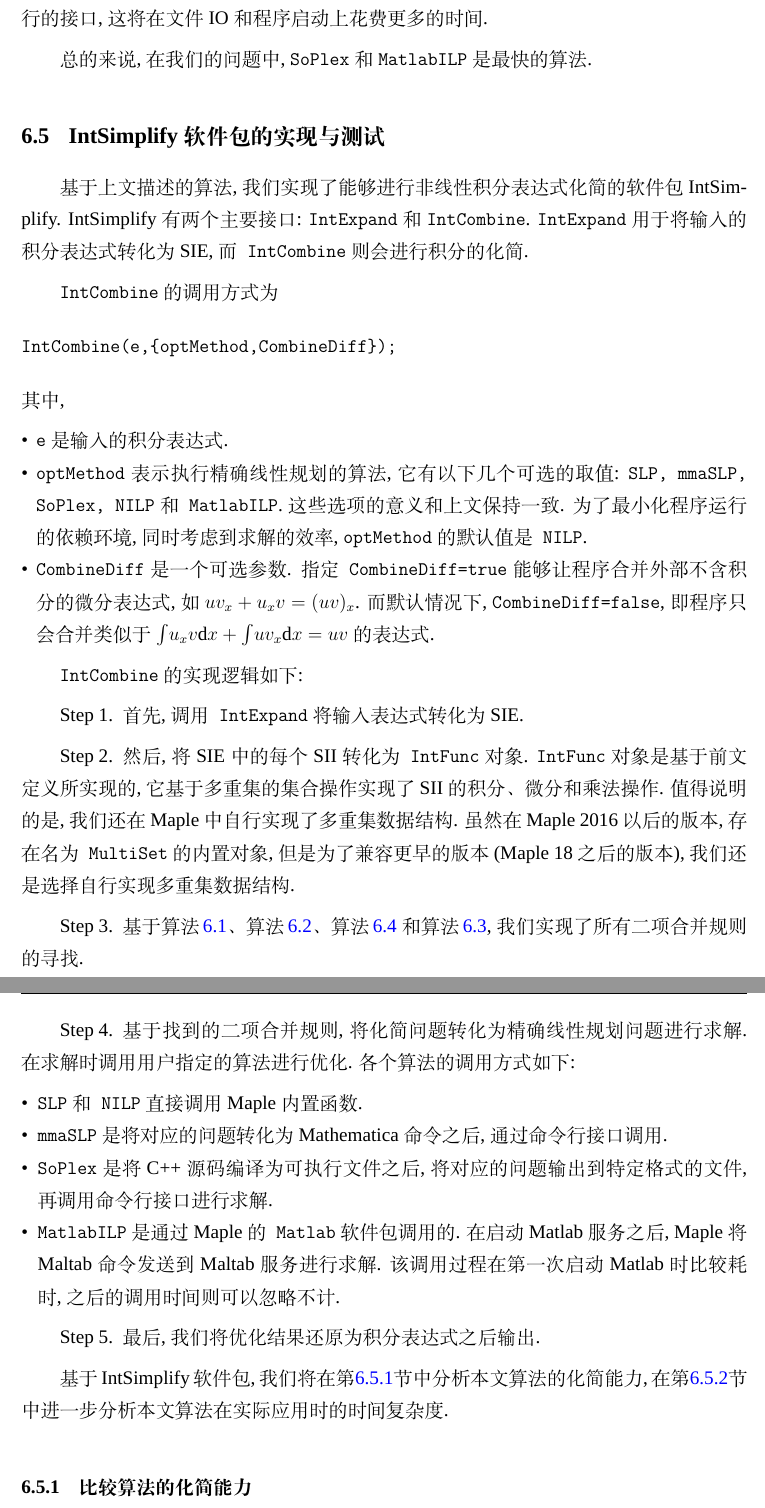
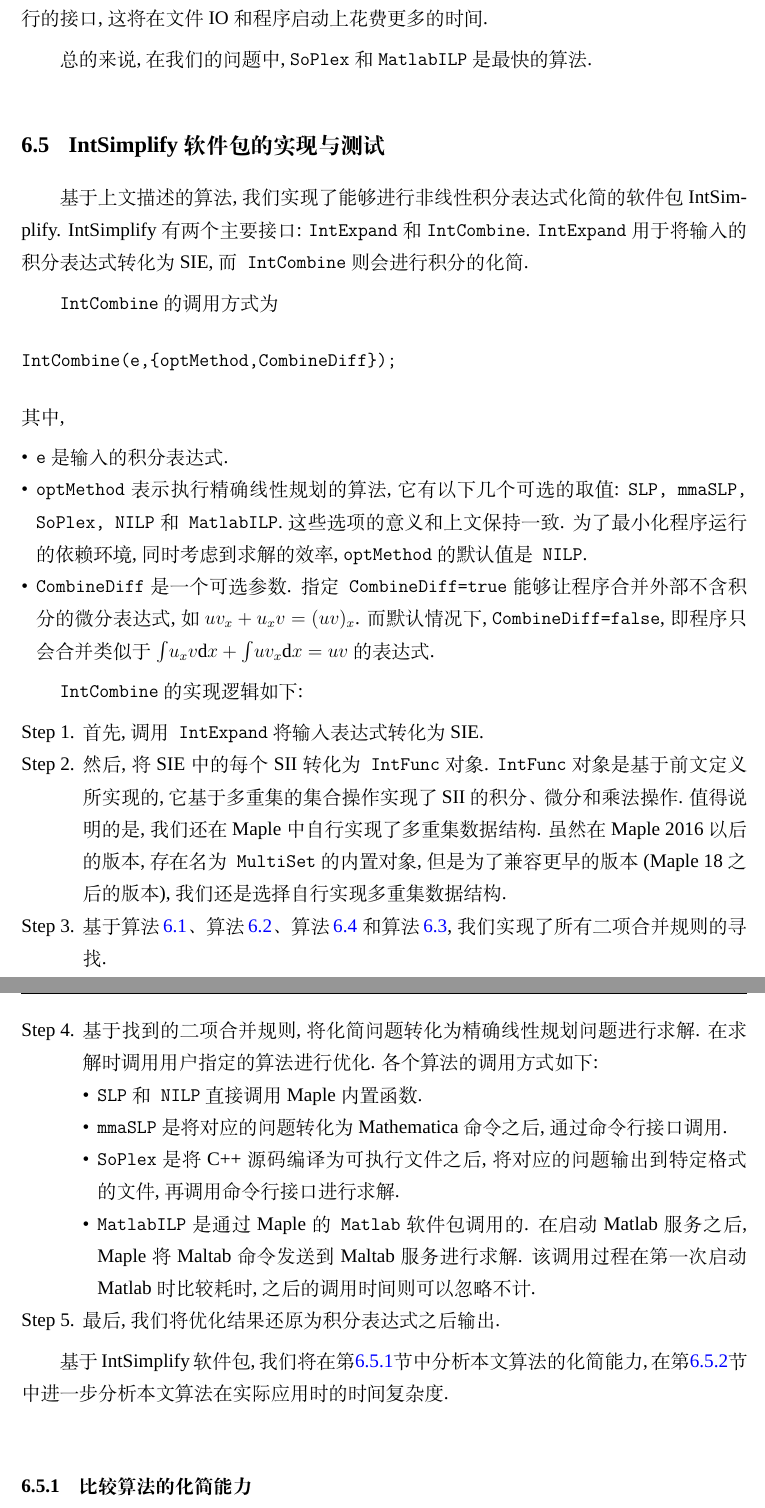
Before and after one commit to yu961549745/ECNU_Paper, a LaTeX thesis (paper/paper.tex, which reads paper/chapter/ch06.tex): two parts of pages 92 and 93 of 116, joined at a grey line, cut so that both start at the same text. Compiled offline with XeLaTeX; a missing font is replaced by an installed copy or a similar font.

Commit message:
改代码改代码

```diff
--- a/paper/chapter/ch06.tex
+++ b/paper/chapter/ch06.tex
@@ -481,7 +481,7 @@ IntCombine(e,{optMethod,CombineDiff});
 \end{compactitem}
 
 \cd{IntCombine}的实现逻辑如下:
-\begin{asparaenum}[Step 1.]
+\begin{compactenum}[Step 1.]
 \item 首先, 调用\cd{IntExpand}将输入表达式转化为SIE.
 \item 然后, 将SIE中的每个SII转化为\cd{IntFunc}对象. \cd{IntFunc}对象是基于前文定义所实现的, 它基于多重集的集合操作实现了SII的积分\D 微分和乘法操作. 值得说明的是, 我们还在 Maple 中自行实现了多重集数据结构. 虽然在Maple 2016以后的版本, 存在名为\cd{MultiSet}的内置对象, 但是为了兼容更早的版本(Maple 18 之后的版本), 我们还是选择自行实现多重集数据结构.
 \item 基于\refalg{FindAllRules}\D \refalg{FindRuleForPair}\D \refalg{FindRuleForVars1} 和\refalg{FindRuleForVars2}, 我们实现了所有二项合并规则的寻找.
@@ -493,7 +493,7 @@ IntCombine(e,{optMethod,CombineDiff});
 \item \cd{MatlabILP}是通过Maple的\cd{Matlab}软件包调用的. 在启动 Matlab 服务之后, Maple 将 Maltab 命令发送到 Maltab 服务进行求解. 该调用过程在第一次启动 Matlab 时比较耗时, 之后的调用时间则可以忽略不计.
 \end{compactitem}
 \item 最后, 我们将优化结果还原为积分表达式之后输出.
-\end{asparaenum}
+\end{compactenum}
 
 基于 IntSimplify 软件包, 我们将在\refsec{sec5.1-03}中分析本文算法的化简能力, 在\refsec{sec5.2-03}中进一步分析本文算法在实际应用时的时间复杂度.
 
```
